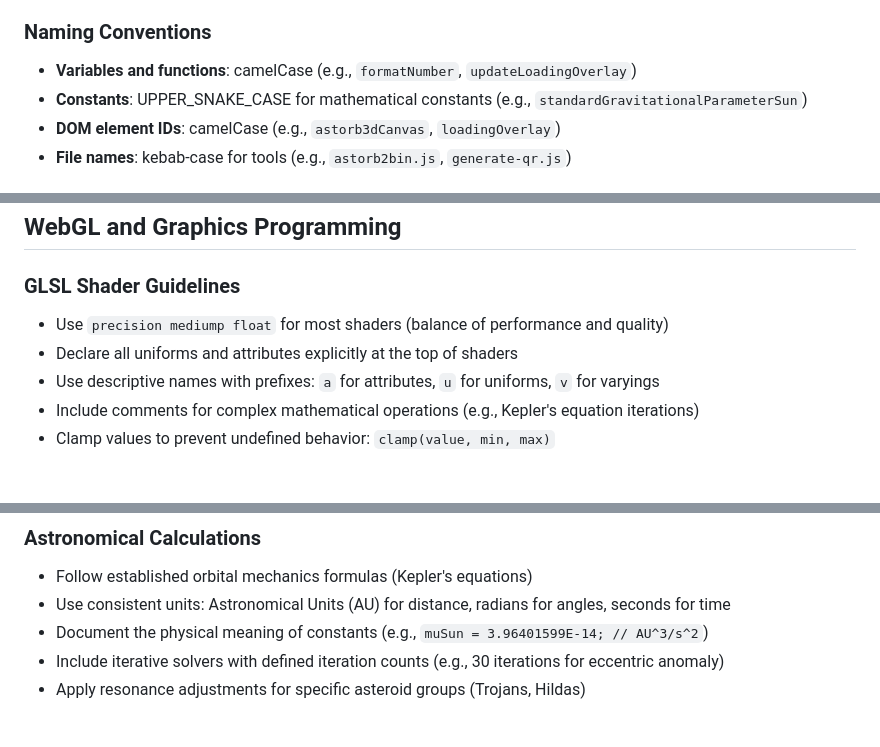
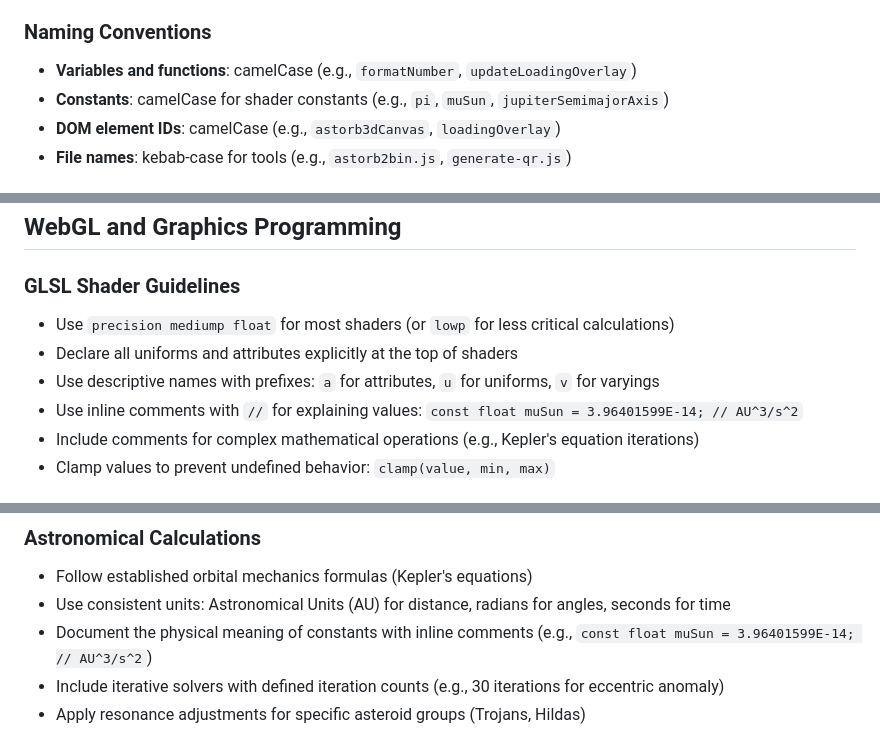
Before and after one commit to jwshaffstall/asteroid-orbit-3d-webgl, a Markdown page: .github/copilot-instructions.md, 3 parts joined by grey strips. Drawn GitHub-style.

Commit message:
Update Copilot instructions to match actual codebase patterns
Co-authored-by: jwshaffstall <25731037+jwshaffstall@users.noreply.github.com>

```diff
--- a/.github/copilot-instructions.md
+++ b/.github/copilot-instructions.md
@@ -21,7 +21,7 @@ This is a 3D WebGL visualization project that renders asteroid orbital elements
 
 ### Naming Conventions
 - **Variables and functions**: camelCase (e.g., `formatNumber`, `updateLoadingOverlay`)
-- **Constants**: UPPER_SNAKE_CASE for mathematical constants (e.g., `standardGravitationalParameterSun`)
+- **Constants**: camelCase for shader constants (e.g., `pi`, `muSun`, `jupiterSemimajorAxis`)
 - **DOM element IDs**: camelCase (e.g., `astorb3dCanvas`, `loadingOverlay`)
 - **File names**: kebab-case for tools (e.g., `astorb2bin.js`, `generate-qr.js`)
 
@@ -57,9 +57,10 @@ var astorb = astorb || {};
 ## WebGL and Graphics Programming
 
 ### GLSL Shader Guidelines
-- Use `precision mediump float` for most shaders (balance of performance and quality)
+- Use `precision mediump float` for most shaders (or `lowp` for less critical calculations)
 - Declare all uniforms and attributes explicitly at the top of shaders
 - Use descriptive names with prefixes: `a` for attributes, `u` for uniforms, `v` for varyings
+- Use inline comments with `//` for explaining values: `const float muSun = 3.96401599E-14; // AU^3/s^2`
 - Include comments for complex mathematical operations (e.g., Kepler's equation iterations)
 - Clamp values to prevent undefined behavior: `clamp(value, min, max)`
 
@@ -73,7 +74,7 @@ var astorb = astorb || {};
 ### Astronomical Calculations
 - Follow established orbital mechanics formulas (Kepler's equations)
 - Use consistent units: Astronomical Units (AU) for distance, radians for angles, seconds for time
-- Document the physical meaning of constants (e.g., `muSun = 3.96401599E-14; // AU^3/s^2`)
+- Document the physical meaning of constants with inline comments (e.g., `const float muSun = 3.96401599E-14; // AU^3/s^2`)
 - Include iterative solvers with defined iteration counts (e.g., 30 iterations for eccentric anomaly)
 - Apply resonance adjustments for specific asteroid groups (Trojans, Hildas)
 
```
